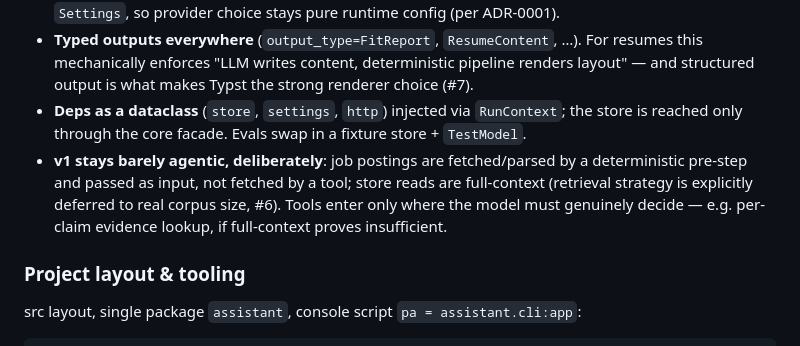
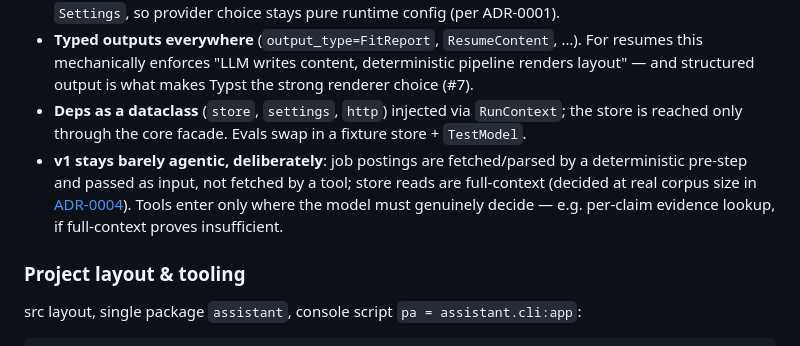
Before and after one commit to lyeyixian/personal-assistant-harness, a Markdown page: docs/adr/0002-harness-architecture.md, the part around the change. Drawn GitHub-style.

```diff
--- a/docs/adr/0002-harness-architecture.md
+++ b/docs/adr/0002-harness-architecture.md
@@ -46,7 +46,7 @@ One **pydantic-settings** `Settings` class in the core facade; modules contribut
 - **Core provides the agent factory, not the agents**: model, retries, and usage limits come from `Settings`, so provider choice stays pure runtime config (per ADR-0001).
 - **Typed outputs everywhere** (`output_type=FitReport`, `ResumeContent`, …). For resumes this mechanically enforces "LLM writes content, deterministic pipeline renders layout" — and structured output is what makes Typst the strong renderer choice (#7).
 - **Deps as a dataclass** (`store`, `settings`, `http`) injected via `RunContext`; the store is reached only through the core facade. Evals swap in a fixture store + `TestModel`.
-- **v1 stays barely agentic, deliberately**: job postings are fetched/parsed by a deterministic pre-step and passed as input, not fetched by a tool; store reads are full-context (retrieval strategy is explicitly deferred to real corpus size, #6). Tools enter only where the model must genuinely decide — e.g. per-claim evidence lookup, if full-context proves insufficient.
+- **v1 stays barely agentic, deliberately**: job postings are fetched/parsed by a deterministic pre-step and passed as input, not fetched by a tool; store reads are full-context (decided at real corpus size in [ADR-0004](0004-full-context-retrieval.md)). Tools enter only where the model must genuinely decide — e.g. per-claim evidence lookup, if full-context proves insufficient.
 
 ### Project layout & tooling
 
```
Also changed, not shown: docs/adr/0004-full-context-retrieval.md (added, +94 -0 lines), docs/spec/experience-store-schema.md (+1 -1 lines).
